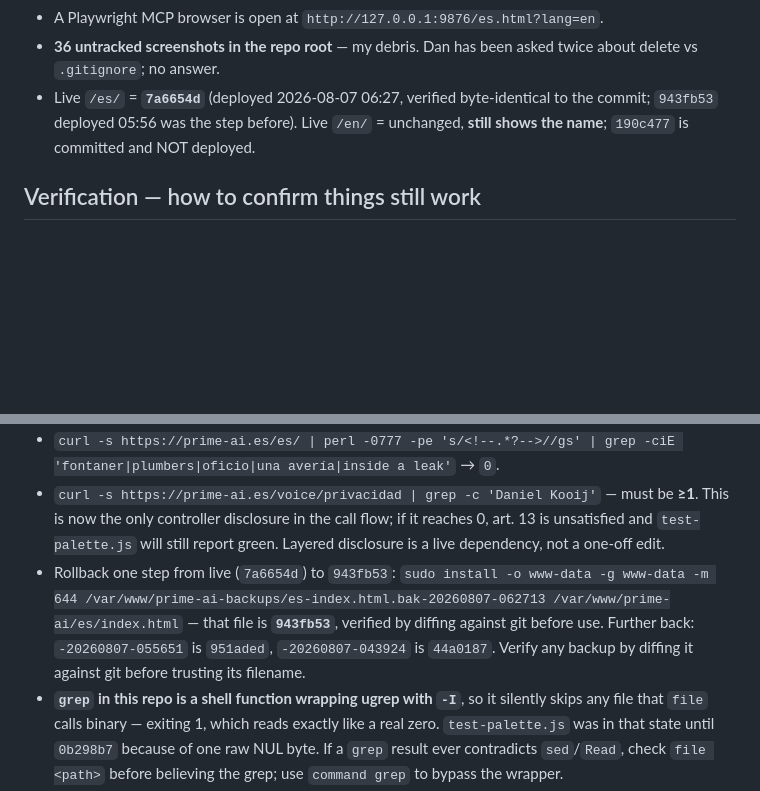
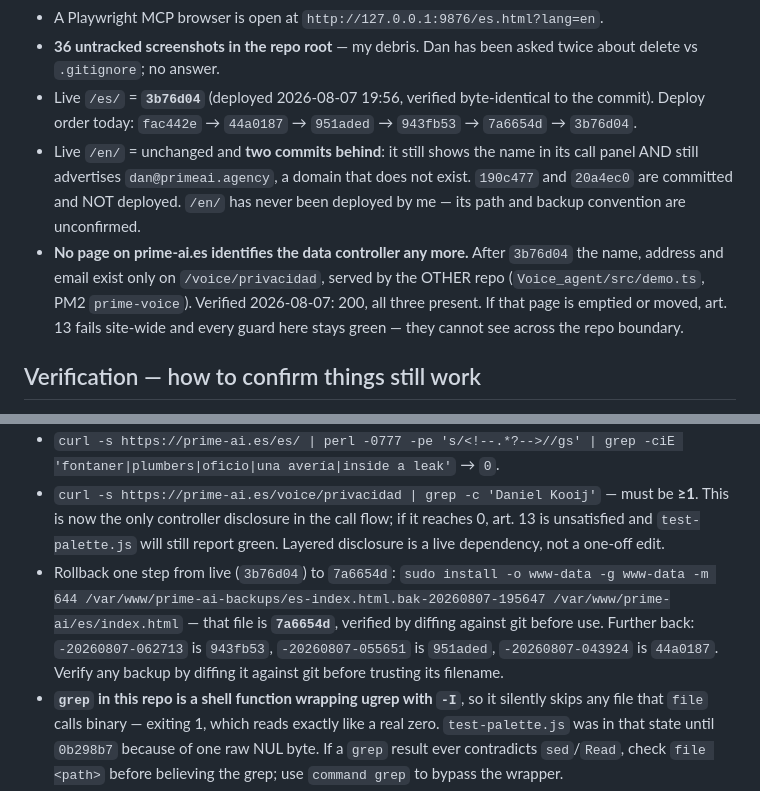
Before and after one commit to bobby767/prime-ai-landing, a Markdown page: SESSION-HANDOFF.md, 2 parts joined by grey strips. Drawn GitHub-style; blank space fills up the shorter version.

Commit message:
Record the footer deploy: live /es/ is 3b76d04
Deploy record and rollback pointer updated; the one-step-back backup is now
-20260807-195647, which is 7a6654d, verified by diffing against git rather than
read off its filename.

Also recorded two things the next session must not have to rediscover: /en/ is
now two commits behind and is still serving both the name and a bouncing email
address, and after this deploy no page on prime-ai.es identifies the data
controller at all. That last one is a cross-repo dependency on
/voice/privacidad, and no guard in this repo can see it.

Co-Authored-By: Claude Opus 5 <noreply@anthropic.com>

```diff
--- a/SESSION-HANDOFF.md
+++ b/SESSION-HANDOFF.md
@@ -116,9 +116,18 @@ adjacent to the one being asked. This is the session's through-line:**
 - A Playwright MCP browser is open at `http://127.0.0.1:9876/es.html?lang=en`.
 - **36 untracked screenshots in the repo root** — my debris. Dan has been asked twice
   about delete vs `.gitignore`; no answer.
-- Live `/es/` = **`7a6654d`** (deployed 2026-08-07 06:27, verified byte-identical to the
-  commit; `943fb53` deployed 05:56 was the step before). Live `/en/` = unchanged, **still
-  shows the name**; `190c477` is committed and NOT deployed.
+- Live `/es/` = **`3b76d04`** (deployed 2026-08-07 19:56, verified byte-identical to the
+  commit). Deploy order today: `fac442e` → `44a0187` → `951aded` → `943fb53` → `7a6654d` →
+  `3b76d04`.
+- Live `/en/` = unchanged and **two commits behind**: it still shows the name in its call
+  panel AND still advertises `dan@primeai.agency`, a domain that does not exist. `190c477`
+  and `20a4ec0` are committed and NOT deployed. `/en/` has never been deployed by me — its
+  path and backup convention are unconfirmed.
+- **No page on prime-ai.es identifies the data controller any more.** After `3b76d04` the
+  name, address and email exist only on `/voice/privacidad`, served by the OTHER repo
+  (`Voice_agent/src/demo.ts`, PM2 `prime-voice`). Verified 2026-08-07: 200, all three
+  present. If that page is emptied or moved, art. 13 fails site-wide and every guard here
+  stays green — they cannot see across the repo boundary.
 
 ## Verification — how to confirm things still work
 - `cd /home/ubuntu/Prime_AI/Landingpage && node test-palette.js` — expect `OK`, exit 0,
@@ -150,11 +159,11 @@ adjacent to the one being asked. This is the session's through-line:**
   **≥1**. This is now the only controller disclosure in the call flow; if it reaches 0,
   art. 13 is unsatisfied and `test-palette.js` will still report green. Layered
   disclosure is a live dependency, not a one-off edit.
-- Rollback one step from live (`7a6654d`) to `943fb53`:
-  `sudo install -o www-data -g www-data -m 644 /var/www/prime-ai-backups/es-index.html.bak-20260807-062713 /var/www/prime-ai/es/index.html`
-  — that file is **`943fb53`**, verified by diffing against git before use. Further back:
-  `-20260807-055651` is `951aded`, `-20260807-043924` is `44a0187`. Verify any backup by
-  diffing it against git before trusting its filename.
+- Rollback one step from live (`3b76d04`) to `7a6654d`:
+  `sudo install -o www-data -g www-data -m 644 /var/www/prime-ai-backups/es-index.html.bak-20260807-195647 /var/www/prime-ai/es/index.html`
+  — that file is **`7a6654d`**, verified by diffing against git before use. Further back:
+  `-20260807-062713` is `943fb53`, `-20260807-055651` is `951aded`, `-20260807-043924` is
+  `44a0187`. Verify any backup by diffing it against git before trusting its filename.
 - **`grep` in this repo is a shell function wrapping ugrep with `-I`**, so it silently
   skips any file that `file` calls binary — exiting 1, which reads exactly like a real
   zero. `test-palette.js` was in that state until `0b298b7` because of one raw NUL byte.
```
